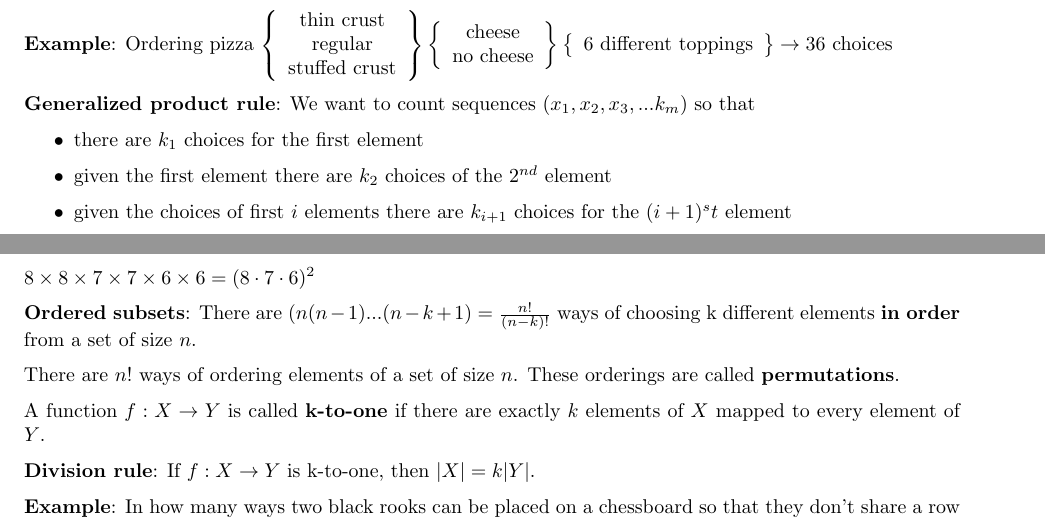
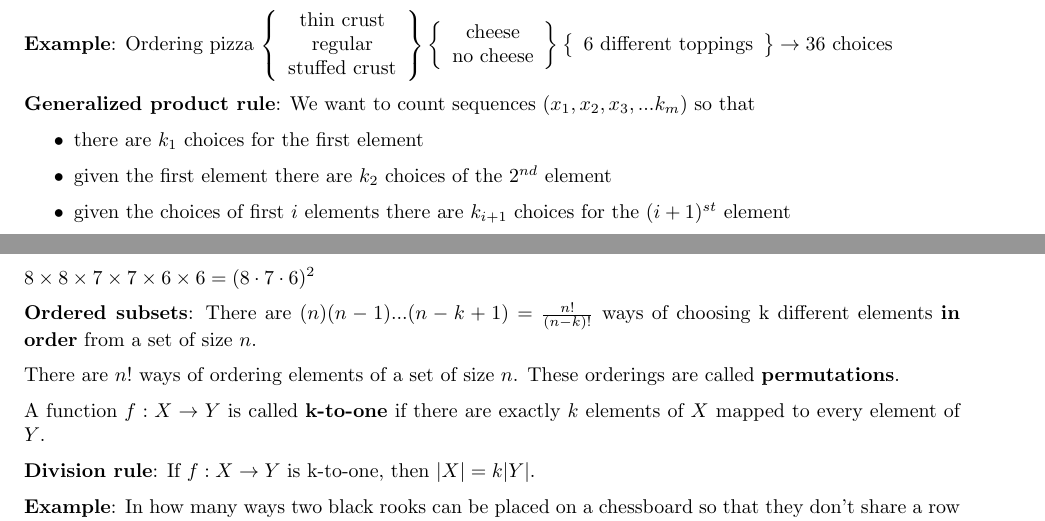
Before and after one commit to wikinotes/lecture-notes-2011, a LaTeX document (MATH240/MATH240_notes.tex): two parts of pages 37 and 38 of 72, joined at a grey line, cut so that both start at the same text. Compiled offline with pdfLaTeX.

Commit message:
minor bugfixes, pdf not built

```diff
--- a/MATH240/MATH240_notes.tex
+++ b/MATH240/MATH240_notes.tex
@@ -1929,7 +1929,7 @@ $6 different toppings$
 \begin{itemize}
 \item there are $k_1$ choices for the first element
 \item given the first element there are $k_2$ choices of the $2^{nd}$ element
-\item given the choices of first $i$ elements there are $k_{i+1}$ choices for the $(i+1)^st$ element
+\item given the choices of first $i$ elements there are $k_{i+1}$ choices for the $(i+1)^{st}$ element
 \end{itemize}
 Then there are $k_1k_2k_3k_4...k_n$ sequences
 
```
Also changed, not shown: MATH240/MATH240_notes.tex (2 more changed lines).
